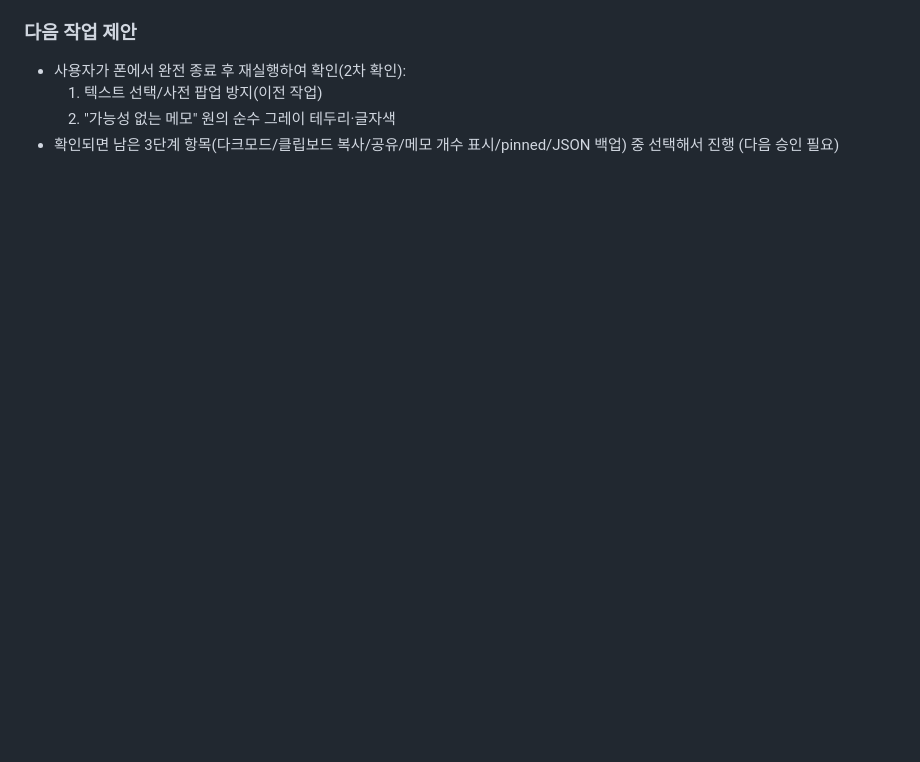
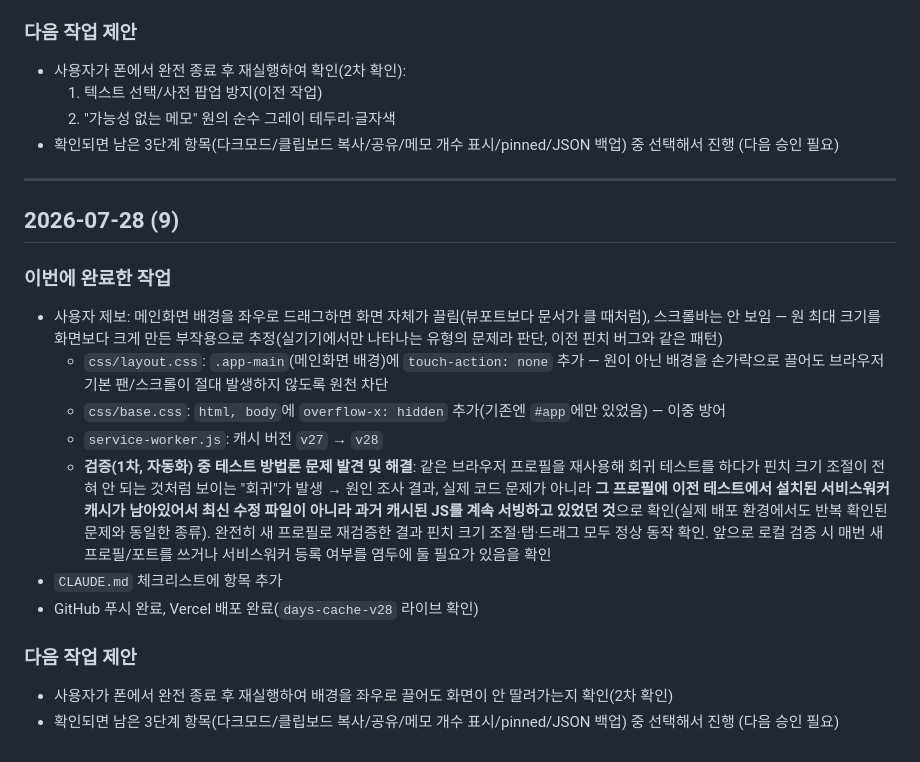
Before and after one commit to easycodehow/days, a Markdown page: PROGRESS.md, the part around the change. Drawn GitHub-style; blank space fills up the shorter version.

Commit message:
CLAUDE.md 체크리스트 갱신 및 PROGRESS.md 기록 추가 — 배경 팬 방지
Co-Authored-By: Claude Sonnet 5 <noreply@anthropic.com>

```diff
--- a/PROGRESS.md
+++ b/PROGRESS.md
@@ -633,3 +633,20 @@
   1. 텍스트 선택/사전 팝업 방지(이전 작업)
   2. "가능성 없는 메모" 원의 순수 그레이 테두리·글자색
 - 확인되면 남은 3단계 항목(다크모드/클립보드 복사/공유/메모 개수 표시/pinned/JSON 백업) 중 선택해서 진행 (다음 승인 필요)
+
+---
+
+## 2026-07-28 (9)
+
+### 이번에 완료한 작업
+- 사용자 제보: 메인화면 배경을 좌우로 드래그하면 화면 자체가 끌림(뷰포트보다 문서가 클 때처럼), 스크롤바는 안 보임 — 원 최대 크기를 화면보다 크게 만든 부작용으로 추정(실기기에서만 나타나는 유형의 문제라 판단, 이전 핀치 버그와 같은 패턴)
+  - `css/layout.css`: `.app-main`(메인화면 배경)에 `touch-action: none` 추가 — 원이 아닌 배경을 손가락으로 끌어도 브라우저 기본 팬/스크롤이 절대 발생하지 않도록 원천 차단
+  - `css/base.css`: `html, body`에 `overflow-x: hidden` 추가(기존엔 `#app`에만 있었음) — 이중 방어
+  - `service-worker.js`: 캐시 버전 `v27` → `v28`
+  - **검증(1차, 자동화) 중 테스트 방법론 문제 발견 및 해결**: 같은 브라우저 프로필을 재사용해 회귀 테스트를 하다가 핀치 크기 조절이 전혀 안 되는 것처럼 보이는 "회귀"가 발생 → 원인 조사 결과, 실제 코드 문제가 아니라 **그 프로필에 이전 테스트에서 설치된 서비스워커 캐시가 남아있어서 최신 수정 파일이 아니라 과거 캐시된 JS를 계속 서빙하고 있었던 것**으로 확인(실제 배포 환경에서도 반복 확인된 문제와 동일한 종류). 완전히 새 프로필로 재검증한 결과 핀치 크기 조절·탭·드래그 모두 정상 동작 확인. 앞으로 로컬 검증 시 매번 새 프로필/포트를 쓰거나 서비스워커 등록 여부를 염두에 둘 필요가 있음을 확인
+- `CLAUDE.md` 체크리스트에 항목 추가
+- GitHub 푸시 완료, Vercel 배포 완료(`days-cache-v28` 라이브 확인)
+
+### 다음 작업 제안
+- 사용자가 폰에서 완전 종료 후 재실행하여 배경을 좌우로 끌어도 화면이 안 딸려가는지 확인(2차 확인)
+- 확인되면 남은 3단계 항목(다크모드/클립보드 복사/공유/메모 개수 표시/pinned/JSON 백업) 중 선택해서 진행 (다음 승인 필요)
```
Also changed, not shown: CLAUDE.md (+1 -0 lines).
